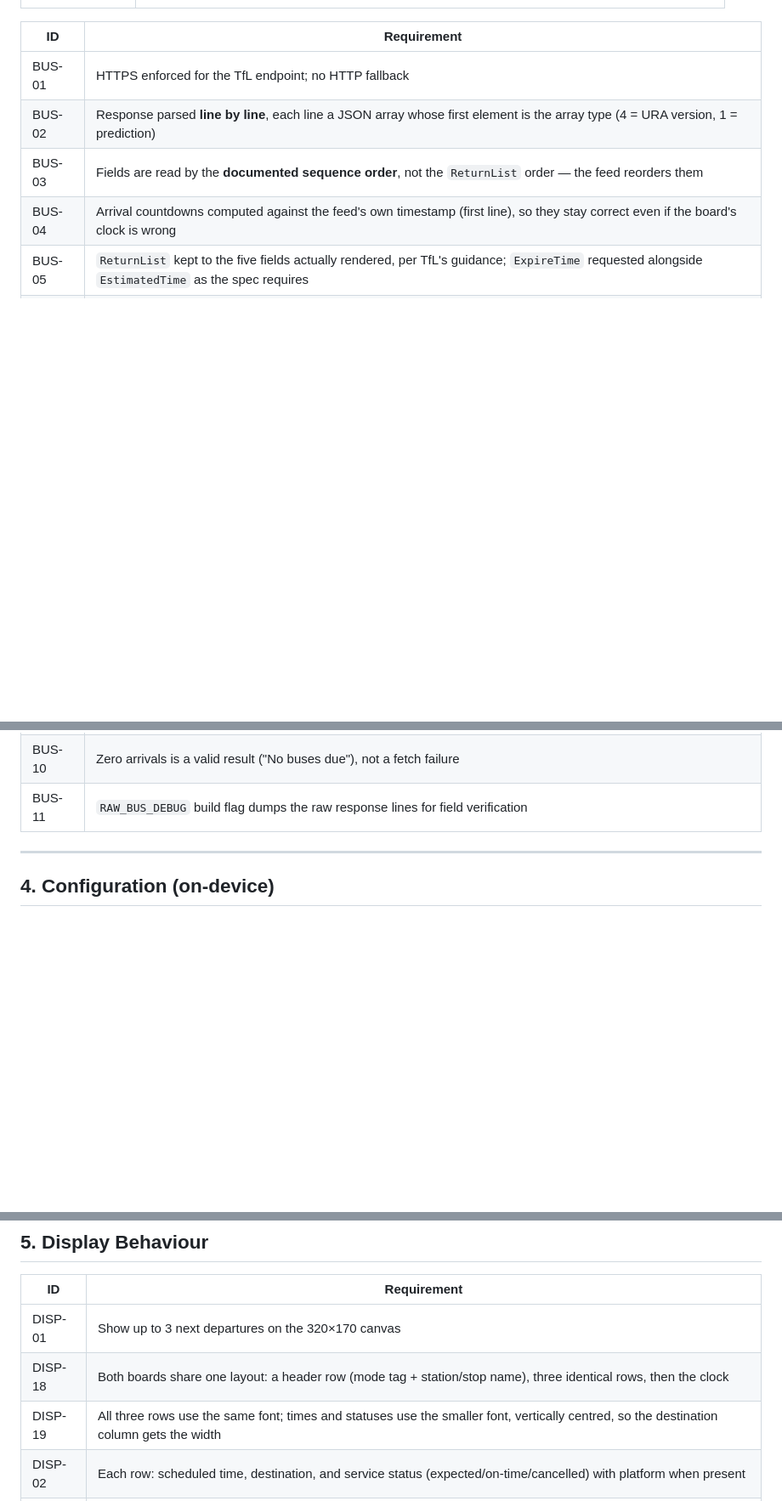
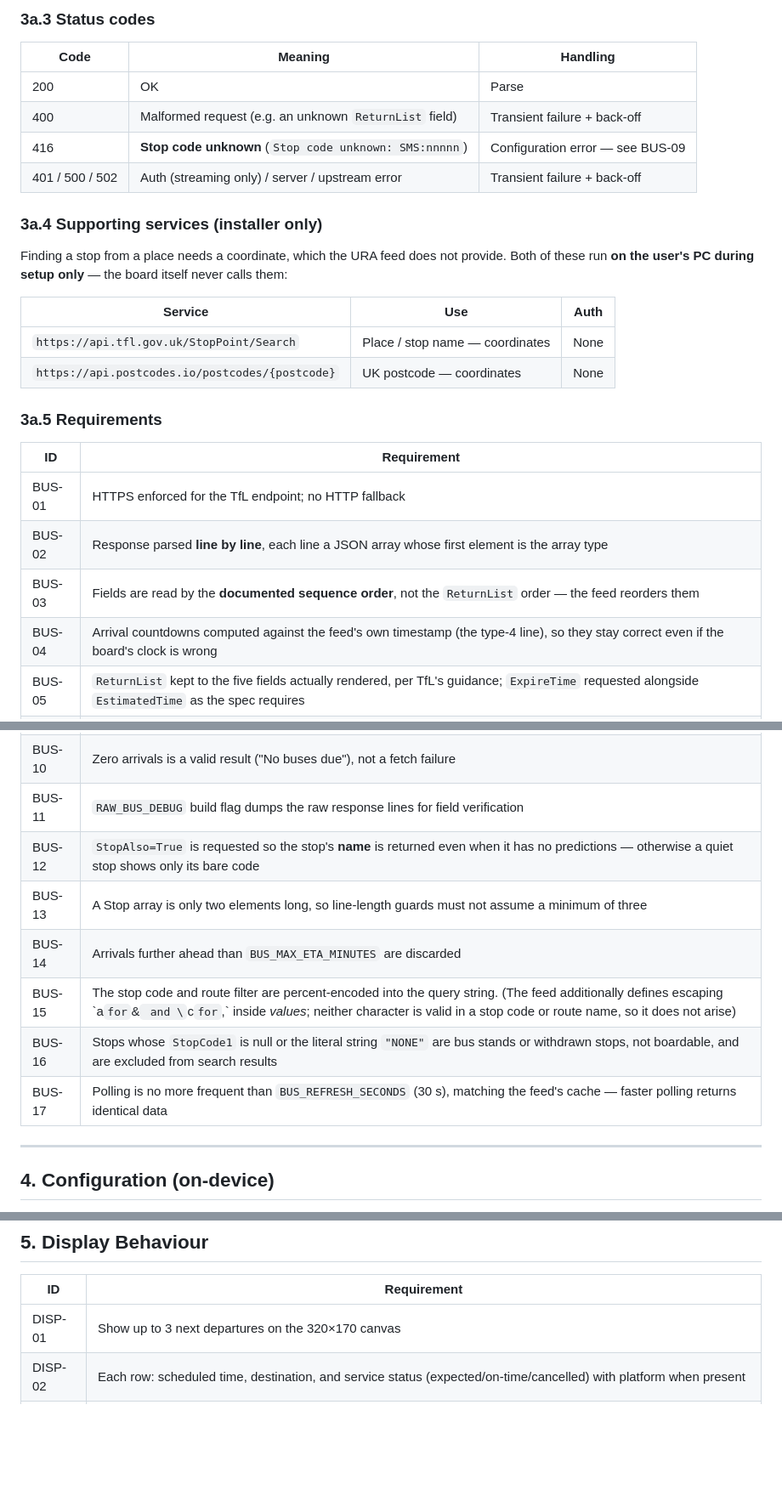
Before and after one commit to OktaneZA/ESP32Departures, a Markdown page: REQUIREMENTS.md, 3 parts joined by grey strips. Shown at 85% size. Drawn GitHub-style; blank space fills up the shorter version.

```diff
--- a/REQUIREMENTS.md
+++ b/REQUIREMENTS.md
@@ -128,10 +181,31 @@ system via the "URA" instant interface, documented in
+### 3a.3 Status codes
+
+| Code | Meaning | Handling |
+|---|---|---|
+| 200 | OK | Parse |
+| 400 | Malformed request (e.g. an unknown `ReturnList` field) | Transient failure + back-off |
+| 416 | **Stop code unknown** (`Stop code unknown: SMS:nnnnn`) | Configuration error — see BUS-09 |
+| 401 / 500 / 502 | Auth (streaming only) / server / upstream error | Transient failure + back-off |
+
+### 3a.4 Supporting services (installer only)
+
+Finding a stop from a place needs a coordinate, which the URA feed does not
+provide. Both of these run **on the user's PC during setup only** — the board
+itself never calls them:
+
+| Service | Use | Auth |
+|---|---|---|
+| `https://api.tfl.gov.uk/StopPoint/Search` | Place / stop name — coordinates | None |
+| `https://api.postcodes.io/postcodes/{postcode}` | UK postcode — coordinates | None |
+
+### 3a.5 Requirements
 
 | ID | Requirement |
 |---|---|
 | BUS-01 | HTTPS enforced for the TfL endpoint; no HTTP fallback |
-| BUS-02 | Response parsed **line by line**, each line a JSON array whose first element is the array type (4 = URA version, 1 = prediction) |
+| BUS-02 | Response parsed **line by line**, each line a JSON array whose first element is the array type |
 | BUS-03 | Fields are read by the **documented sequence order**, not the `ReturnList` order — the feed reorders them |
-| BUS-04 | Arrival countdowns computed against the feed's own timestamp (first line), so they stay correct even if the board's clock is wrong |
+| BUS-04 | Arrival countdowns computed against the feed's own timestamp (the type-4 line), so they stay correct even if the board's clock is wrong |
 | BUS-05 | `ReturnList` kept to the five fields actually rendered, per TfL's guidance; `ExpireTime` requested alongside `EstimatedTime` as the spec requires |
 | BUS-06 | Predictions arrive unordered and are sorted soonest-first before display |
 | BUS-07 | The response is read with a bounded line buffer and a total byte cap (`BUS_MAX_RESPONSE`), so a malformed or huge response cannot exhaust the heap |
@@ -139,6 +213,12 @@ system via the "URA" instant interface, documented in
 | BUS-09 | An unknown stop code (HTTP 416) is a configuration error: logged once, retried only every 5 minutes, and the bus screen is withheld entirely |
 | BUS-10 | Zero arrivals is a valid result ("No buses due"), not a fetch failure |
 | BUS-11 | `RAW_BUS_DEBUG` build flag dumps the raw response lines for field verification |
+| BUS-12 | `StopAlso=True` is requested so the stop's **name** is returned even when it has no predictions — otherwise a quiet stop shows only its bare code |
+| BUS-13 | A Stop array is only two elements long, so line-length guards must not assume a minimum of three |
+| BUS-14 | Arrivals further ahead than `BUS_MAX_ETA_MINUTES` are discarded |
+| BUS-15 | The stop code and route filter are percent-encoded into the query string. (The feed additionally defines escaping \`a` for `&` and \`c` for `,` inside *values*; neither character is valid in a stop code or route name, so it does not arise) |
+| BUS-16 | Stops whose `StopCode1` is null or the literal string `"NONE"` are bus stands or withdrawn stops, not boardable, and are excluded from search results |
+| BUS-17 | Polling is no more frequent than `BUS_REFRESH_SECONDS` (30 s), matching the feed's cache — faster polling returns identical data |
 
 ---
 
@@ -179,8 +259,6 @@ generic and shareable.
 | ID | Requirement |
 |---|---|
 | DISP-01 | Show up to 3 next departures on the 320×170 canvas |
-| DISP-18 | Both boards share one layout: a header row (mode tag + station/stop name), three identical rows, then the clock |
-| DISP-19 | All three rows use the same font; times and statuses use the smaller font, vertically centred, so the destination column gets the width |
 | DISP-02 | Each row: scheduled time, destination, and service status (expected/on-time/cancelled) with platform when present |
 | DISP-03 | A destination too wide for its column scrolls horizontally, clipped so it never overwrites the status |
 | DISP-04 | `HIDE_ONTIME_STATUS` build option: hide "On time" to give destinations the full width |
```
Also changed, not shown: other parts of REQUIREMENTS.md (+78 -14 lines).
